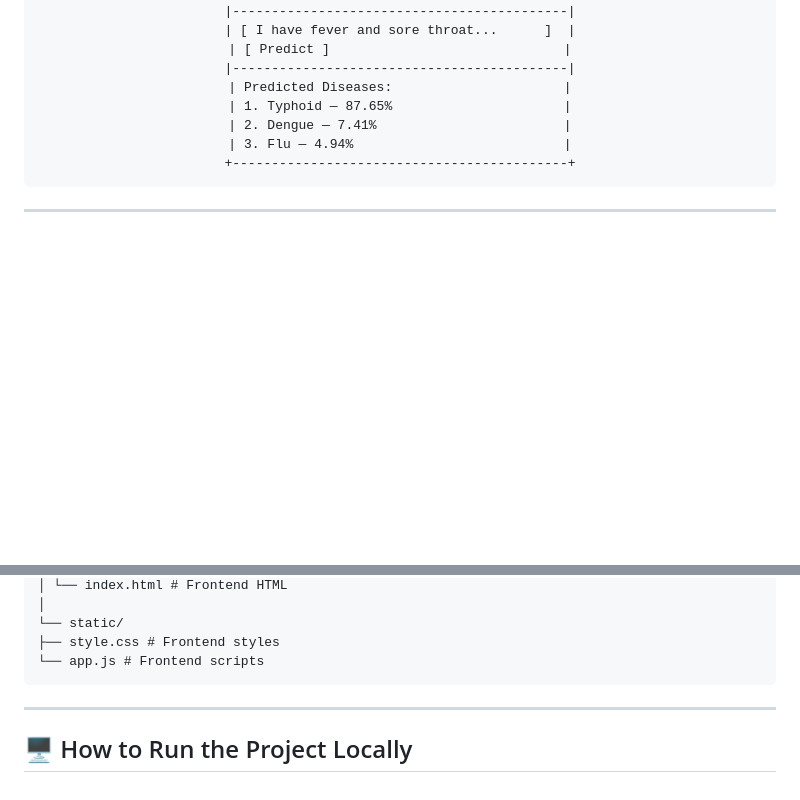
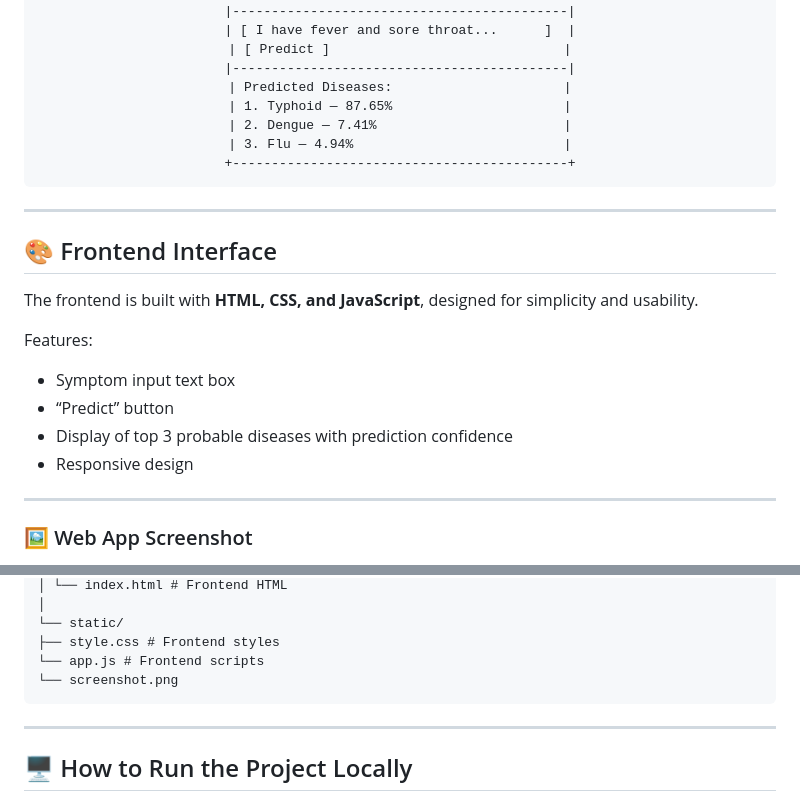
Before and after one commit to RakshithDN/multi-disease-prediction, a Markdown page: README.md, 2 parts joined by grey strips. GitHub-like rendering; blank space fills up the shorter version.

Commit message:
Enhance README with frontend interface and screenshot
Added frontend interface details and project screenshot.

````diff
--- a/README.md
+++ b/README.md
@@ -138,3 +138,17 @@ Features:
 
 
 ---
+## 🎨 Frontend Interface
+
+The frontend is built with **HTML, CSS, and JavaScript**, designed for simplicity and usability.
+
+Features:
+- Symptom input text box
+- “Predict” button
+- Display of top 3 probable diseases with prediction confidence
+- Responsive design
+
+---
+
+### 🖼️ Web App Screenshot
+
@@ -159,6 +178,7 @@ multi-disease-prediction/
 └── static/
 ├── style.css # Frontend styles
 └── app.js # Frontend scripts
+└── screenshot.png
 ```
 
 ---
````
Also changed, not shown: other parts of README.md (+5 -0 lines).
